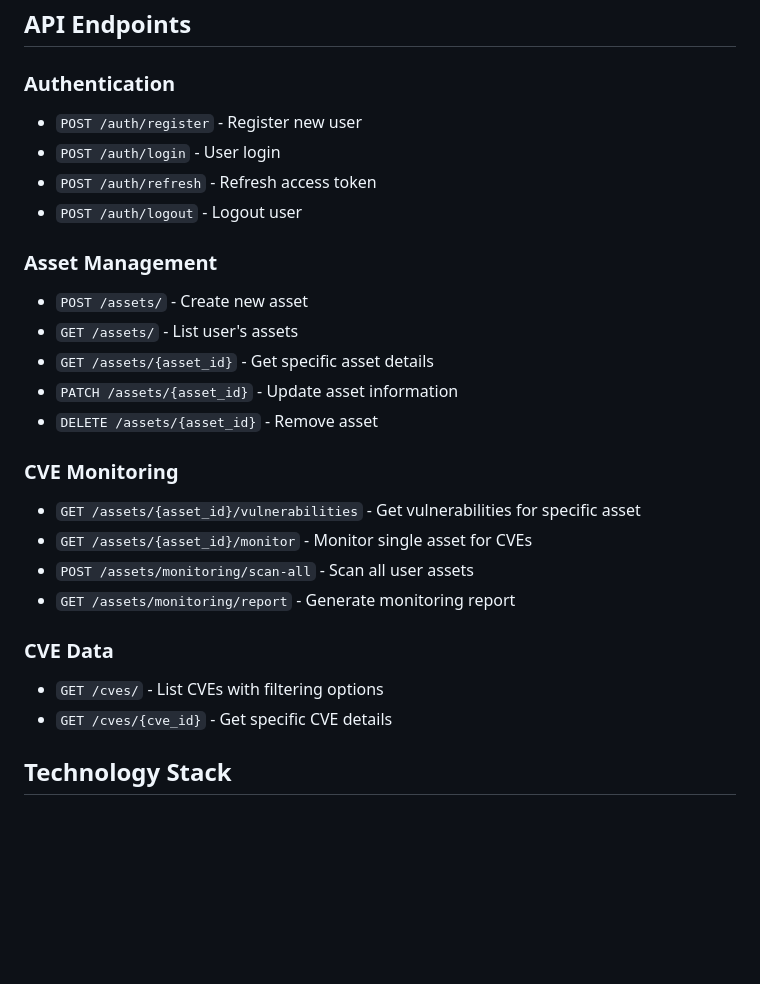
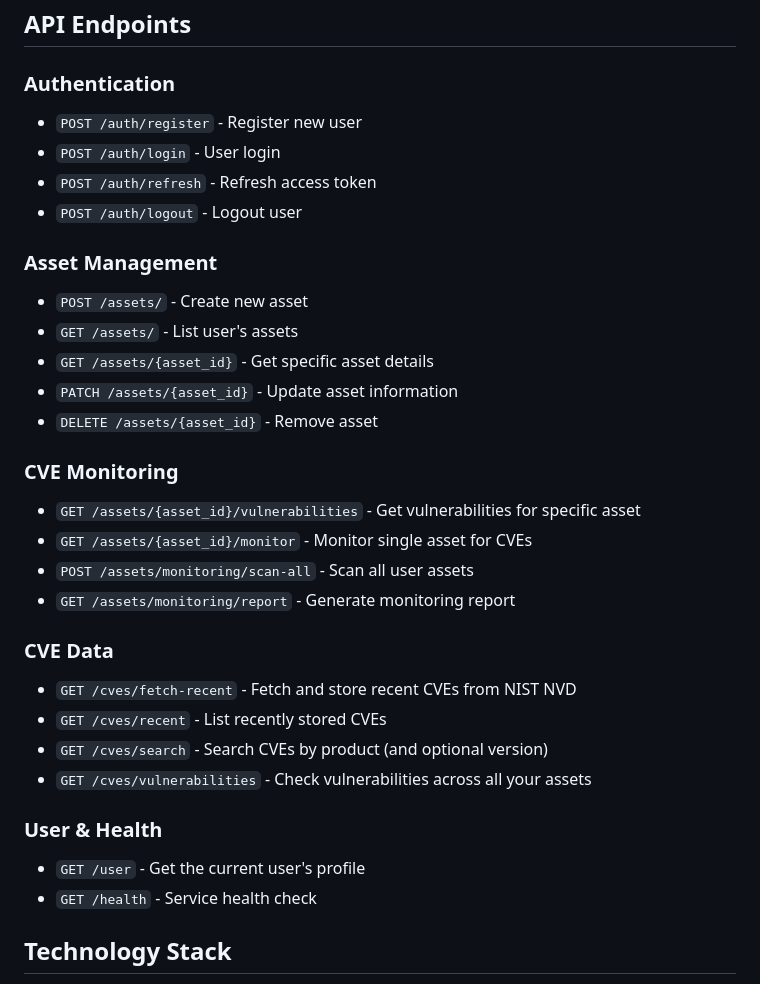
Before and after one commit to mangrisano/cvewatcher, a Markdown page: README.md, the part around one of its changes. Drawn GitHub-style; blank space fills up the shorter version.

Commit message:
docs(readme): align CVE/user endpoints with the implementation

```diff
--- a/README.md
+++ b/README.md
@@ -25,12 +25,14 @@ CVE Watcher helps organizations and developers monitor their software assets for
 ## API Endpoints
 
 ### Authentication
+
 - `POST /auth/register` - Register new user
 - `POST /auth/login` - User login
 - `POST /auth/refresh` - Refresh access token
 - `POST /auth/logout` - Logout user
 
 ### Asset Management
+
 - `POST /assets/` - Create new asset
 - `GET /assets/` - List user's assets
 - `GET /assets/{asset_id}` - Get specific asset details
@@ -38,14 +40,23 @@ CVE Watcher helps organizations and developers monitor their software assets for
 - `DELETE /assets/{asset_id}` - Remove asset
 
 ### CVE Monitoring
+
 - `GET /assets/{asset_id}/vulnerabilities` - Get vulnerabilities for specific asset
 - `GET /assets/{asset_id}/monitor` - Monitor single asset for CVEs
 - `POST /assets/monitoring/scan-all` - Scan all user assets
 - `GET /assets/monitoring/report` - Generate monitoring report
 
 ### CVE Data
-- `GET /cves/` - List CVEs with filtering options
-- `GET /cves/{cve_id}` - Get specific CVE details
+
+- `GET /cves/fetch-recent` - Fetch and store recent CVEs from NIST NVD
+- `GET /cves/recent` - List recently stored CVEs
+- `GET /cves/search` - Search CVEs by product (and optional version)
+- `GET /cves/vulnerabilities` - Check vulnerabilities across all your assets
+
+### User & Health
+
+- `GET /user` - Get the current user's profile
+- `GET /health` - Service health check
 
 ## Technology Stack
 
```
Also changed, not shown: other parts of README.md (+4 -0 lines).
